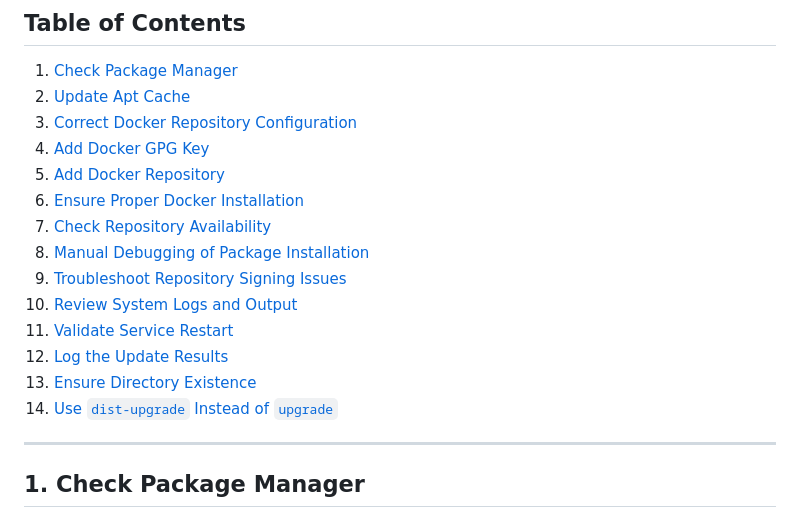
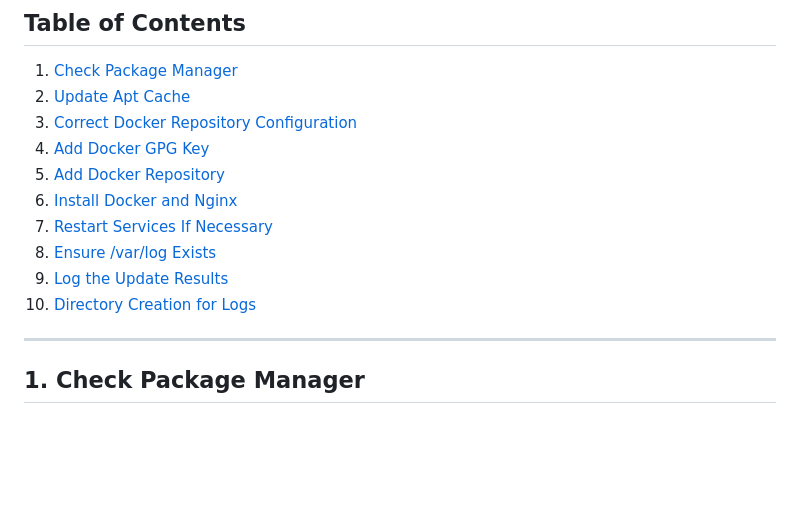
Before and after one commit to Sudoharry/Ansible-config-lab, a Markdown page: Automated-Patch-Management-and-Software-Installation/Troubleshooting.md, the part around the change printed below. Drawn GitHub-style; blank space fills up the shorter version.

```diff
--- a/Automated-Patch-Management-and-Software-Installation/Troubleshooting.md
+++ b/Automated-Patch-Management-and-Software-Installation/Troubleshooting.md
@@ -9,16 +9,11 @@ This guide documents the troubleshooting steps and practices for resolving issue
 3. [Correct Docker Repository Configuration](#3-correct-docker-repository-configuration)
 4. [Add Docker GPG Key](#4-add-docker-gpg-key)
 5. [Add Docker Repository](#5-add-docker-repository)
-6. [Ensure Proper Docker Installation](#6-ensure-proper-docker-installation)
-7. [Check Repository Availability](#7-check-repository-availability)
-8. [Manual Debugging of Package Installation](#8-manual-debugging-of-package-installation)
-9. [Troubleshoot Repository Signing Issues](#9-troubleshoot-repository-signing-issues)
-10. [Review System Logs and Output](#10-review-system-logs-and-output)
-11. [Validate Service Restart](#11-validate-service-restart)
-12. [Log the Update Results](#12-log-the-update-results)
-13. [Ensure Directory Existence](#13-ensure-directory-existence)
-14. [Use `dist-upgrade` Instead of `upgrade`](#14-use-dist-upgrade-instead-of-upgrade-optional)
-
+6. [Install Docker and Nginx](#6-install-docker-and-nginx)
+7. [Restart Services If Necessary](#7-restart-services-if-necessary)
+8. [Ensure /var/log Exists](#8-ensure-/var/log-exists)
+9. [Log the Update Results](#9-log-the-update-results)
+10. [Directory Creation for Logs](#10-directory-creation-for-logs)
 ---
 
 ## 1. Check Package Manager
```
Also changed, not shown: other parts of Automated-Patch-Management-and-Software-Installation/Troubleshooting.md (+0 -43 lines).
